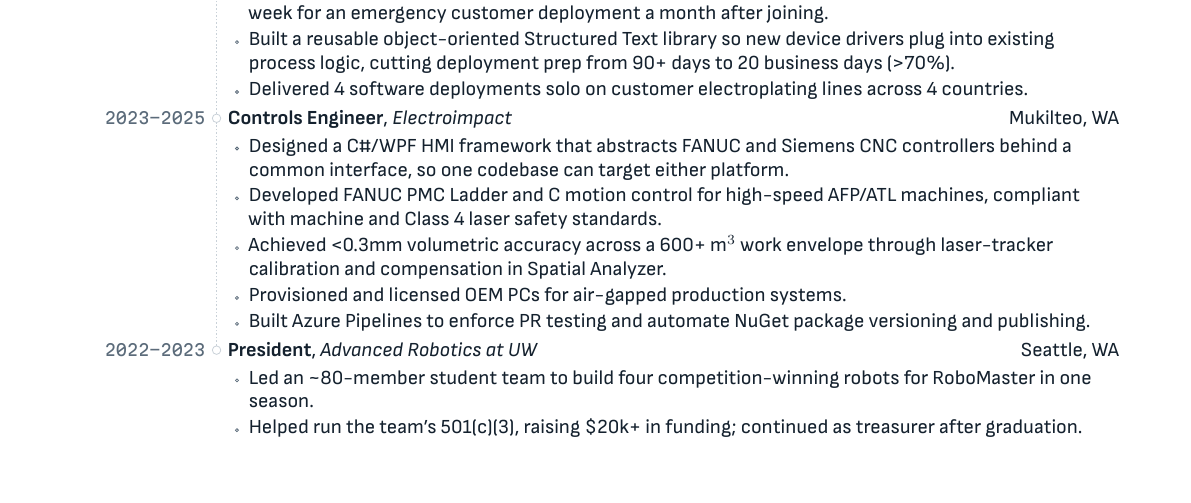
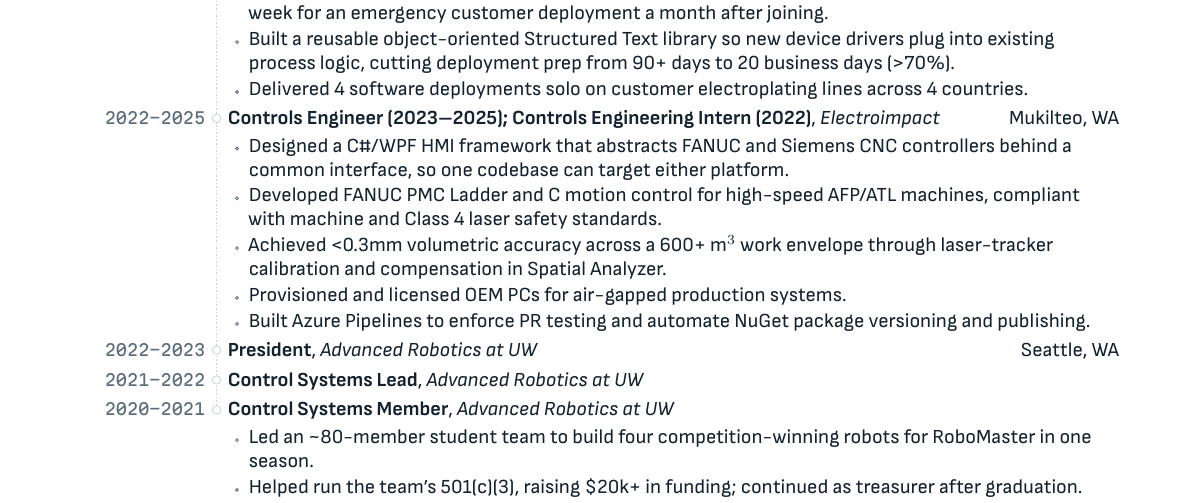
Before and after one commit to manolipt/resume, a LaTeX document (main.tex): part of the page, cut so that both start at the same text, the shorter picture padded with empty space. Compiled offline with XeLaTeX; a LaTeX package or settings file that is missing is left out.

Commit message:
Add missing positions

```diff
--- a/main.tex
+++ b/main.tex
@@ -46,7 +46,7 @@
 \item Delivered 4 software deployments solo on customer electroplating lines across 4 countries.
 \end{itemize}}
 
-\cventry{2023--2025}{Controls Engineer}{Electroimpact}{Mukilteo, WA}{%
+\cventry{2022--2025}{Controls Engineer (2023--2025); Controls Engineering Intern (2022)}{Electroimpact}{Mukilteo, WA}{%
 \begin{itemize}
 \item Designed a C\#/WPF HMI framework that abstracts FANUC and Siemens CNC controllers behind a common interface, so one codebase can target either platform.
 \item Developed FANUC PMC Ladder and C motion control for high-speed AFP/ATL machines, compliant with machine and Class 4 laser safety standards.
@@ -55,7 +55,9 @@
 \item Built Azure Pipelines to enforce PR testing and automate NuGet package versioning and publishing.
 \end{itemize}}
 
-\cventry{2022--2023}{President}{Advanced Robotics at UW}{Seattle, WA}{%
+\cventry{2022--2023}{President}{Advanced Robotics at UW}{Seattle, WA}{}
+\cventry{2021--2022}{Control Systems Lead}{Advanced Robotics at UW}{}{}
+\cventry{2020--2021}{Control Systems Member}{Advanced Robotics at UW}{}{%
 \begin{itemize}
 \item Led an \textasciitilde 80-member student team to build four competition-winning robots for RoboMaster in one season.
 \item Helped run the team's 501(c)(3), raising \$20k+ in funding; continued as treasurer after graduation.
```
